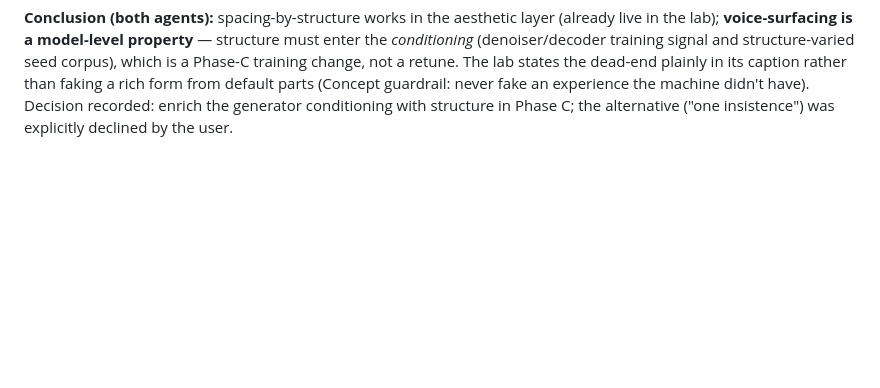
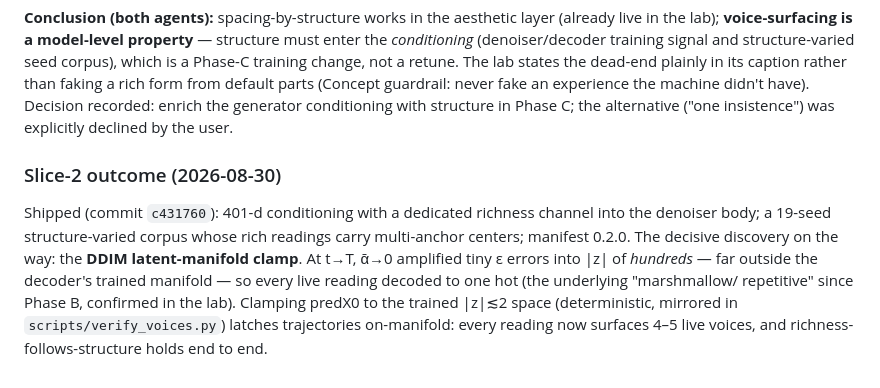
Before and after one commit to KODHAGe/beyond-shape, a Markdown page: REFLECTOR-DIALOGUE.md, the part around the change. GitHub-like rendering; blank space fills up the shorter version.

Commit message:
Docs: record Slice-2 outcome + DDIM latent-manifold clamp discovery in the dialogue addendum

```diff
--- a/REFLECTOR-DIALOGUE.md
+++ b/REFLECTOR-DIALOGUE.md
@@ -176,3 +176,15 @@ a rich form from default parts (Concept guardrail: never fake an experience
 the machine didn't have). Decision recorded: enrich the generator
 conditioning with structure in Phase C; the alternative ("one insistence") was
 explicitly declined by the user.
+
+### Slice-2 outcome (2026-08-30)
+Shipped (commit `c431760`): 401-d conditioning with a dedicated richness
+channel into the denoiser body; a 19-seed structure-varied corpus whose rich
+readings carry multi-anchor centers; manifest 0.2.0. The decisive discovery on
+the way: the **DDIM latent-manifold clamp**. At t→T, ᾱ→0 amplified tiny ε
+errors into |z| of *hundreds* — far outside the decoder's trained manifold —
+so every live reading decoded to one hot (the underlying "marshmallow/
+repetitive" since Phase B, confirmed in the lab). Clamping predX0 to the
+trained |z|≲2 space (deterministic, mirrored in `scripts/verify_voices.py`)
+latches trajectories on-manifold: every reading now surfaces 4–5 live voices,
+and richness-follows-structure holds end to end.
```
